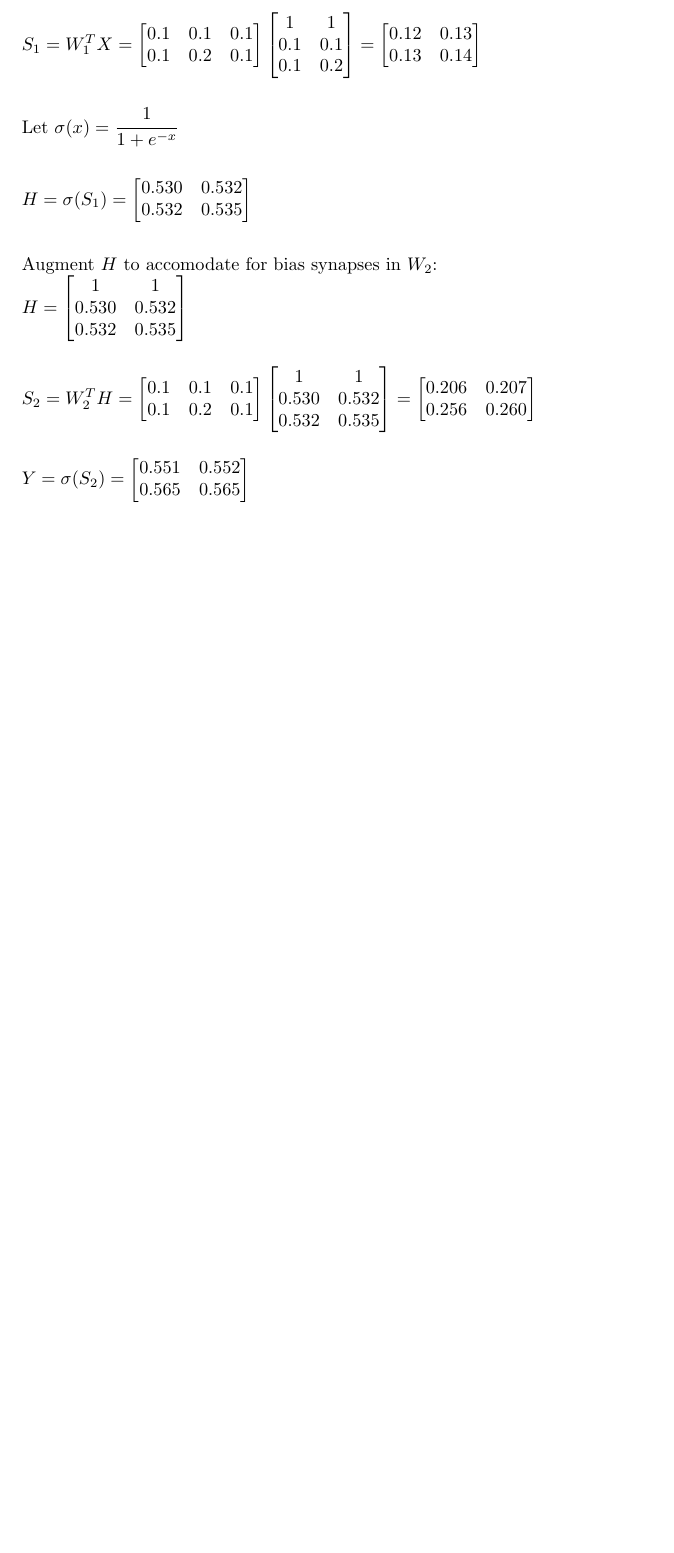
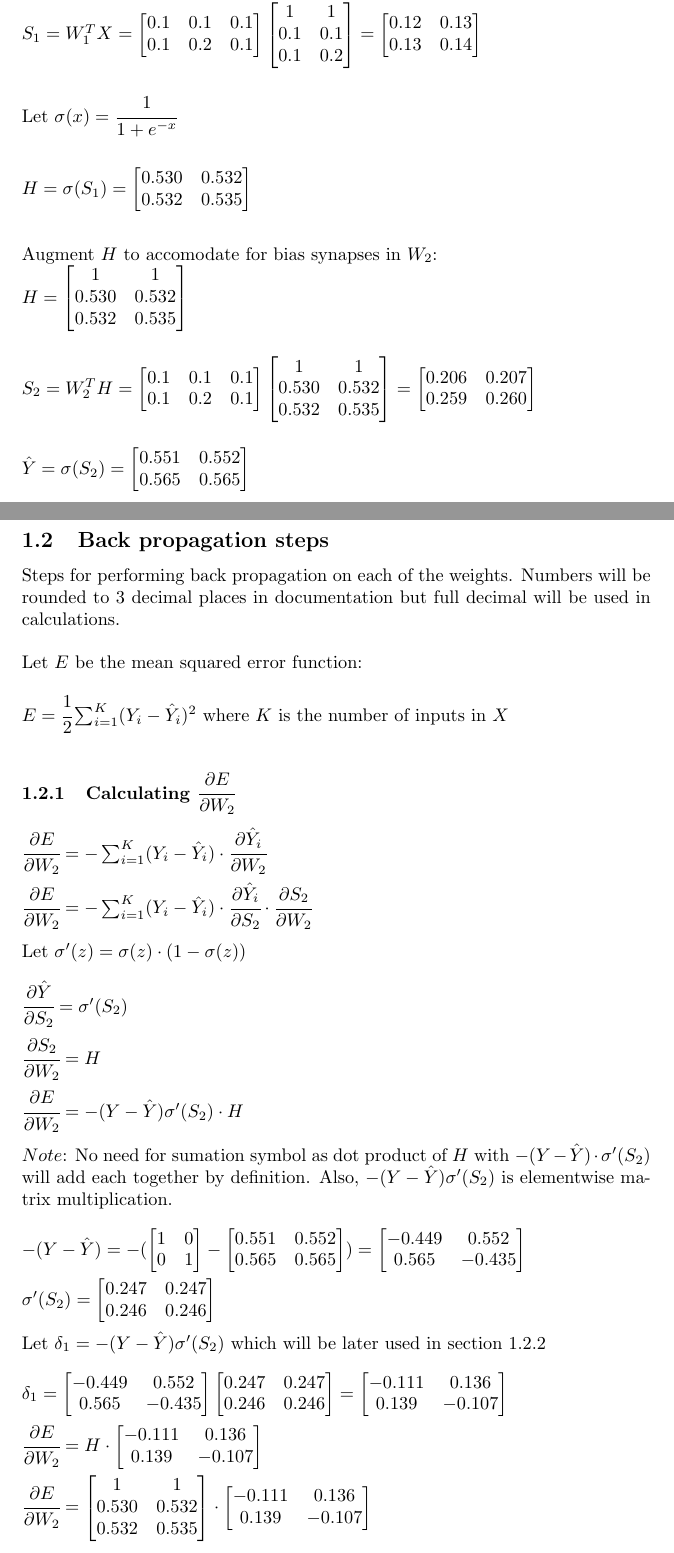
Before and after one commit to jackschamburg/MNIST-classification, a LaTeX document (neuralnet.tex): part of the page before the commit and two parts of pages 2 and 3 of 4 after it, the two joined at a grey line, cut so that both start at the same text, the shorter picture padded with empty space. Compiled offline with pdfLaTeX.

Commit message:
stuck on dEdW1

```diff
--- a/neuralnet.tex
+++ b/neuralnet.tex
@@ -1,2 +1,4 @@
 \documentclass{article}
 \usepackage{mathtools}
+\title{Neural Network}
+\author{Jack Schamburg}
@@ -77,11 +90,84 @@ $H =
 \end{bmatrix} =
 \begin{bmatrix}
 0.206 & 0.207 \\
-0.256 & 0.260 \\
+0.259 & 0.260 \\
 \end{bmatrix}$\\
 \\
-\\$Y = \sigma(S_2) =
+\\$\hat{Y} = \sigma(S_2) =
 \begin{bmatrix}
 0.551 & 0.552 \\
 0.565 & 0.565 \\
 \end{bmatrix}$
+
+\subsection{Back propagation steps}
+Steps for performing back propagation on each of the weights. Numbers will be
+rounded to 3 decimal places in documentation but full decimal will be used in
+calculations.\\
+\\Let $E$ be the mean squared error function:\\
+\\$E = \cfrac{1}{2}\sum_{i=1}^{K}(Y_i-\hat{Y}_i)^2$ where $K$ is the number of
+inputs in $X$\\
+
+\subsubsection{Calculating $\cfrac{\partial E}{\partial W_2}$}
+$\cfrac{\partial E}{\partial W_2} = -\sum_{i=1}^{K} (Y_i - \hat{Y}_i) \cdot
+\cfrac{\partial\hat{Y}_i}{\partial W_2}$\\
+\\$\cfrac{\partial E}{\partial W_2} = -\sum_{i=1}^{K} (Y_i - \hat{Y}_i) \cdot
+\cfrac{\partial\hat{Y}_i}{\partial S_2}\cdot\cfrac{\partial S_2}{\partial W_2}$\\
+\\Let $\sigma^\prime(z) = \sigma(z)\cdot(1 - \sigma(z))$\\
+\\$\cfrac{\partial\hat{Y}}{\partial S_2} = \sigma^\prime(S_2)$\\
+\\$\cfrac{\partial S_2}{\partial W_2} = H$\\
+\\$\cfrac{\partial E}{\partial W_2} = -(Y - \hat{Y})
+\sigma^\prime(S_2)\cdot H$\\
+\\$Note$: No need for sumation symbol as dot product of $H$ with $-(Y - \hat{Y})\cdot
+\sigma^\prime(S_2)$ will add each together by definition. Also, $-(Y - \hat{Y})
+\sigma^\prime(S_2)$ is elementwise matrix multiplication. \\
+\\$-(Y - \hat{Y}) = - (
+\begin{bmatrix}
+1 & 0 \\
+0 & 1 \\
+\end{bmatrix} -
+\begin{bmatrix}
+0.551 & 0.552 \\
+0.565 & 0.565 \\
+\end{bmatrix}
+) =
+\begin{bmatrix}
+-0.449 & 0.552 \\
+0.565 & -0.435 \\
+\end{bmatrix}
+$\\
+\\ $\sigma^\prime(S_2) =
+\begin{bmatrix}
+0.247 & 0.247 \\
+0.246 & 0.246 \\
+\end{bmatrix}$\\
+\\Let $ \delta_1 = -(Y - \hat{Y})\sigma^\prime(S_2)$ which will be later used in
+section 1.2.2\\
+\\ $  \delta_1 =
+\begin{bmatrix}
+-0.449 & 0.552\\
+0.565 & -0.435 \\
+\end{bmatrix}
+\begin{bmatrix}
+0.247 & 0.247 \\
+0.246 & 0.246 \\
+\end{bmatrix} =
+\begin{bmatrix}
+-0.111 & 0.136 \\
+0.139 & -0.107 \\
+\end{bmatrix}$\\
+\\$\cfrac{\partial E}{\partial W_2} = H \cdot
+\begin{bmatrix}
+-0.111 & 0.136 \\
+0.139 & -0.107 \\
+\end{bmatrix}$\\
+\\$\cfrac{\partial E}{\partial W_2} =
+\begin{bmatrix}
+1 & 1 \\
+0.530 & 0.532 \\
+0.532 & 0.535 \\
+\end{bmatrix} \cdot
+\begin{bmatrix}
+-0.111 & 0.136 \\
+0.139 & -0.107 \\
+\end{bmatrix}$\\
+\\$\cfrac{\partial E}{\partial W_2} =
```
Also changed, not shown: neuralnet.tex (33 more changed lines), 1 other file.
